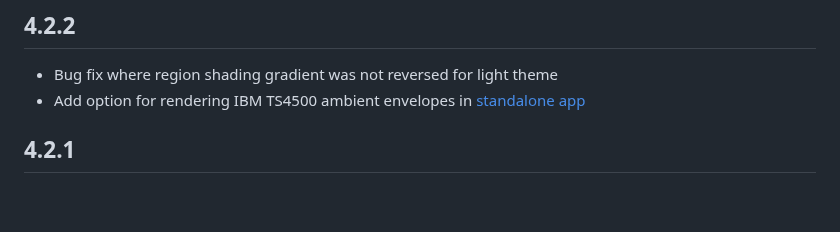
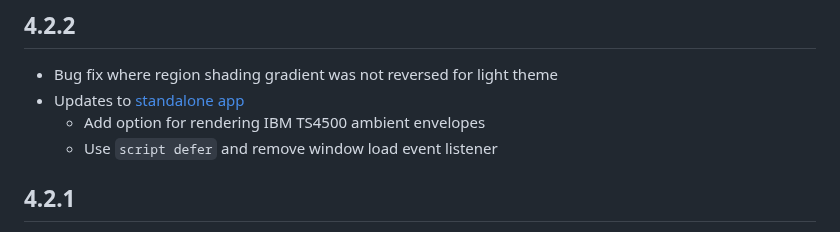
Before and after one commit to nicfv/Psychart, a Markdown page: CHANGELOG.md, the part around the change. Rendered like a GitHub page; blank space fills up the shorter version.

Commit message:
Log changes

```diff
--- a/CHANGELOG.md
+++ b/CHANGELOG.md
@@ -3,7 +3,9 @@
 ## 4.2.2
 
 - Bug fix where region shading gradient was not reversed for light theme
-- Add option for rendering IBM TS4500 ambient envelopes in [standalone app](https://psychart.nicfv.com/)
+- Updates to [standalone app](https://psychart.nicfv.com/)
+    - Add option for rendering IBM TS4500 ambient envelopes
+    - Use `script defer` and remove window load event listener
 
 ## 4.2.1
 
```
